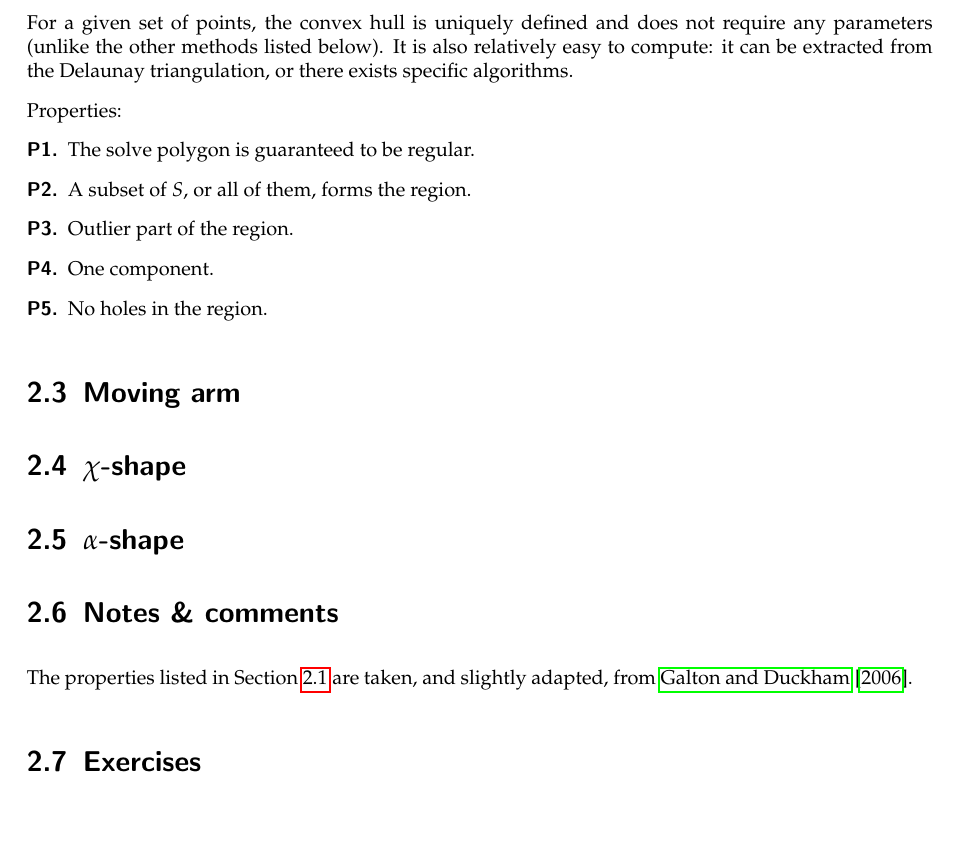
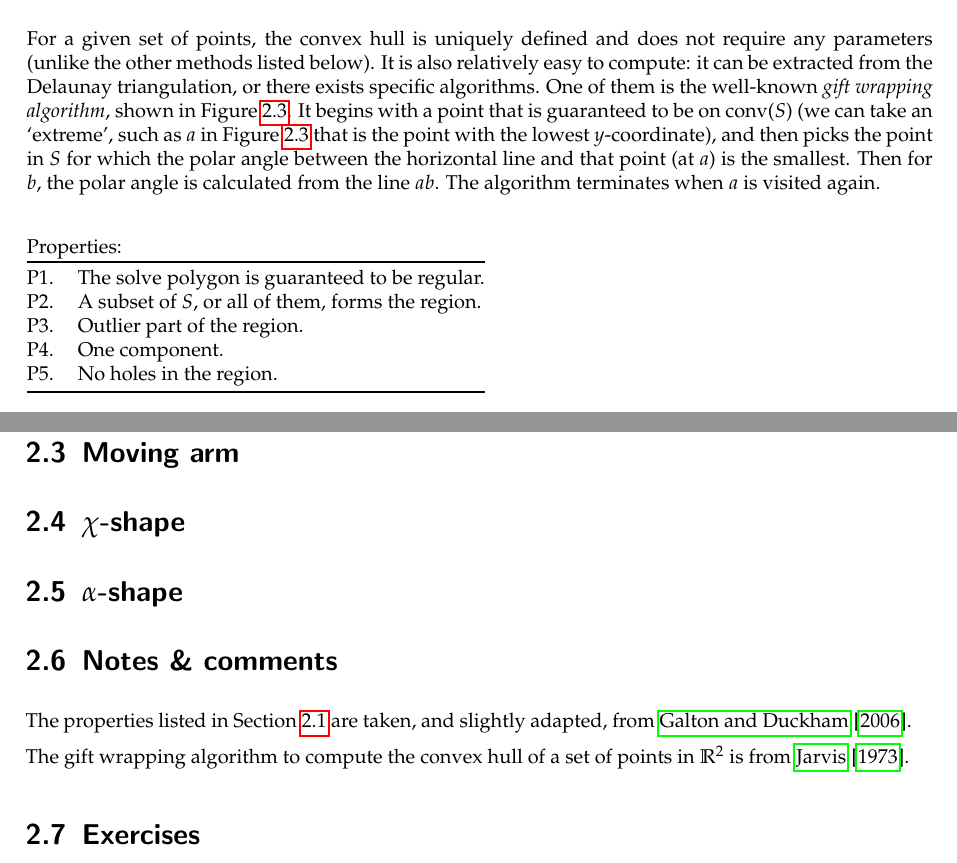
Before and after one commit to tudelft3d/terrainbook, a LaTeX thesis (terrainbook.tex, which reads spatialextent/spatialextent.tex): part of page 18 of 21 before the commit and two parts of pages 18 and 19 of 21 after it, the two joined at a grey line, cut so that both start at the same text, the shorter picture padded with empty space. Compiled offline with pdfLaTeX.

Commit message:
Add gift wrapping description in convex hull section
cannot hurt, innit?

```diff
--- a/spatialextent/spatialextent.tex
+++ b/spatialextent/spatialextent.tex
@@ -114,3 +115,4 @@ Two examples of convex hulls are in Figures~\ref{fig:ideas}b and~\ref{sec:proper
 
 For a given set of points, the convex hull is uniquely defined and does not require any parameters (unlike the other methods listed below).
 It is also relatively easy to compute: it can be extracted from the Delaunay triangulation, or there exists specific algorithms.
+One of them is the well-known \emph{gift wrapping algorithm}, shown in Figure~\ref{fig:giftwrapping}.
@@ -117,19 +123,29 @@ It is also relatively easy to compute: it can be extracted from the Delaunay tri
+\label{fig:giftwrapping}
+\end{figure}
+It begins with a point that is guaranteed to be on conv($S$) (we can take an `extreme', such as $a$ in Figure~\ref{fig:giftwrapping} that is the point with the lowest $y$-coordinate), and then picks the point in $S$ for which the polar angle between the horizontal line and that point (at $a$) is the smallest.
+Then for $b$, the polar angle is calculated from the line $ab$.
+The algorithm terminates when $a$ is visited again.
 
 %
 Properties:
-\begin{description}
-  \item[P1.] The solve polygon is guaranteed to be regular.
-  \item[P2.] A subset of $S$, or all of them, forms the region.
-  \item[P3.] Outlier part of the region.
-  \item[P4.] One component.
-  \item[P5.] No holes in the region.
-\end{description}
+\\
+\begin{tabular}{@{}ll@{}}
+\toprule
+P1. & The solve polygon is guaranteed to be regular.  \\
+P2. & A subset of $S$, or all of them, forms the region. \\
+P3. & Outlier part of the region. \\
+P4. & One component.  \\
+P5. & No holes in the region.  \\
+\bottomrule
+\end{tabular}
 
 
 
 %%%%%%%%%%%%%%%%%%%%
 %
 \section{Moving arm}
+
+
 
 
 %%%%%%%%%%%%%%%%%%%%
@@ -146,6 +162,7 @@ Properties:
 
 The properties listed in Section~\ref{sec:properties} are taken, and slightly adapted, from \citet{Galton06}.
 
+The gift wrapping algorithm to compute the convex hull of a set of points in $\mathbb{R}^2$ is from \citet{Jarvis73}.
 
 %%%%%%%%%%%%%%%%%%%%
 %
```
Also changed, not shown: refs/tb.bib (+15 -1 lines), spatialextent/figs/giftwrapping.pdf (added), spatialextent/spatialextent.tex (5 more changed lines).
